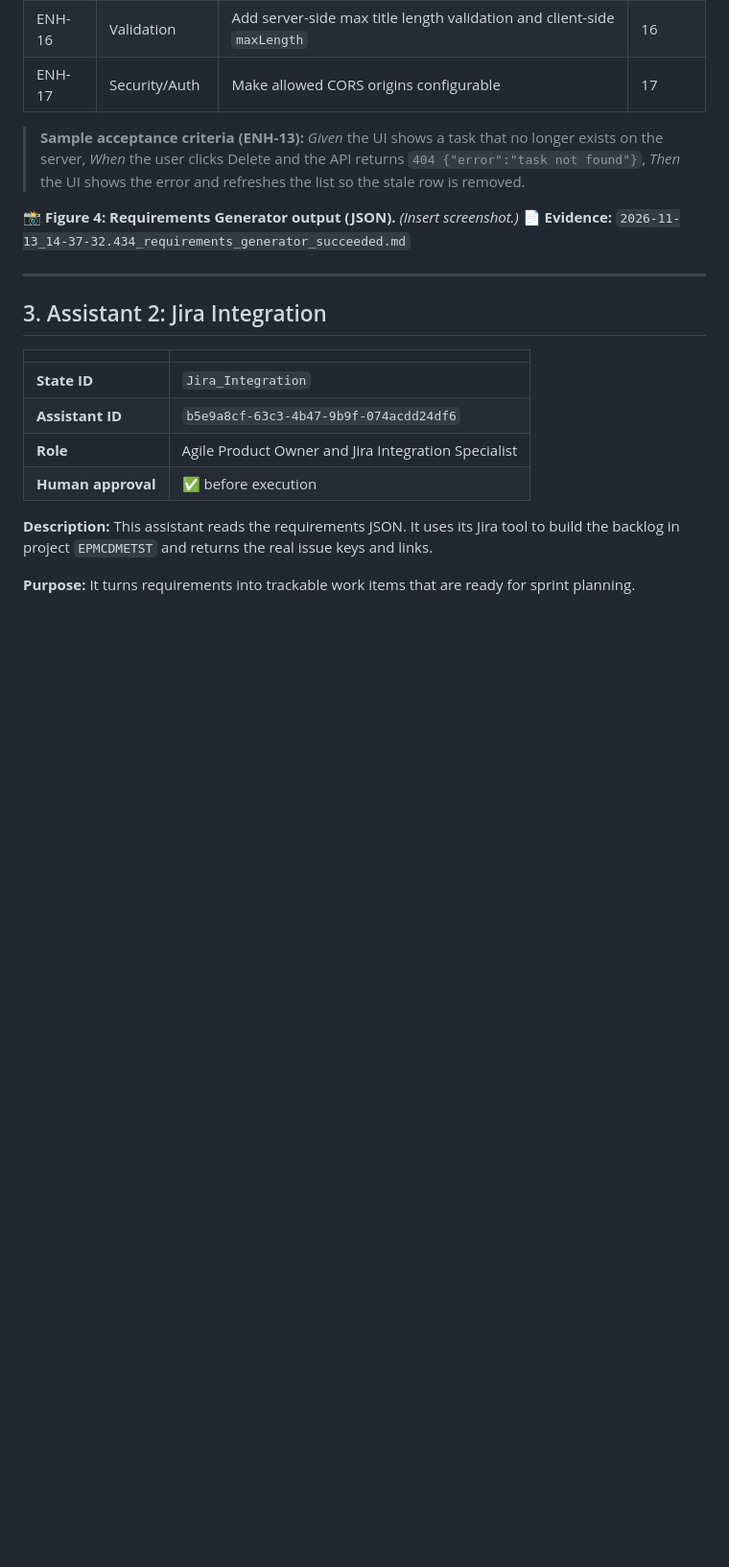
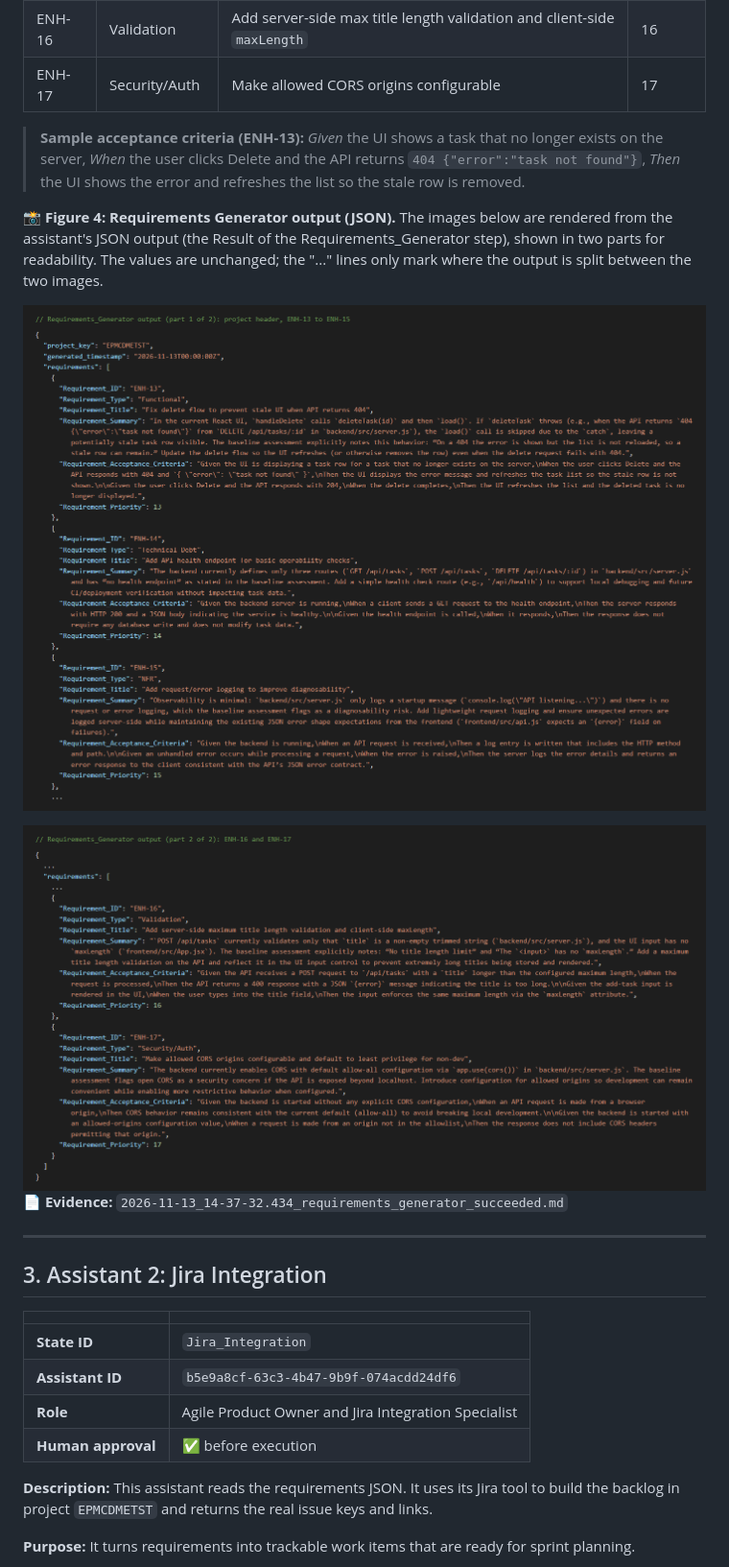
Before and after one commit to pranavoza87/CMCP-TaskManagerApplication, a Markdown page: Project_Summary/Capstone_Summary.md, the part around the change. Shown at 96% size. Rendered like a GitHub page; pictures changed too: Project_Summary/images/figure-04a-requirements-output-part1.png (added), Project_Summary/images/figure-04b-requirements-output-part2.png (added); blank space fills up the shorter version.

Commit message:
docs: add Figure 4 Requirements Generator output (rendered from JSON)
Co-Authored-By: Claude Sonnet 5.5 <noreply@anthropic.com>

```diff
--- a/Project_Summary/Capstone_Summary.md
+++ b/Project_Summary/Capstone_Summary.md
@@ -151,7 +151,11 @@ The three states that write to Jira or Confluence pause for human approval first
 
 > **Sample acceptance criteria (ENH-13):** *Given* the UI shows a task that no longer exists on the server, *When* the user clicks Delete and the API returns `404 {"error":"task not found"}`, *Then* the UI shows the error and refreshes the list so the stale row is removed.
 
-📸 **Figure 4: Requirements Generator output (JSON).** *(Insert screenshot.)*
+📸 **Figure 4: Requirements Generator output (JSON).** The images below are rendered from the assistant's JSON output (the Result of the Requirements_Generator step), shown in two parts for readability. The values are unchanged; the "..." lines only mark where the output is split between the two images.
+
+![Figure 4a – Requirements Generator output, part 1](images/figure-04a-requirements-output-part1.png)
+
+![Figure 4b – Requirements Generator output, part 2](images/figure-04b-requirements-output-part2.png)
 📄 **Evidence:** `2026-11-13_14-37-32.434_requirements_generator_succeeded.md`
 
 ---
```
